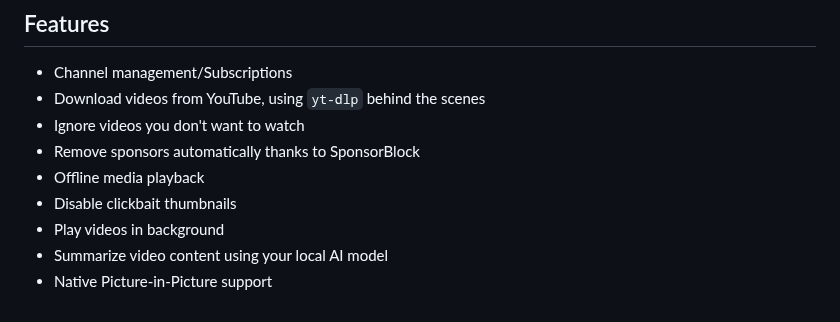
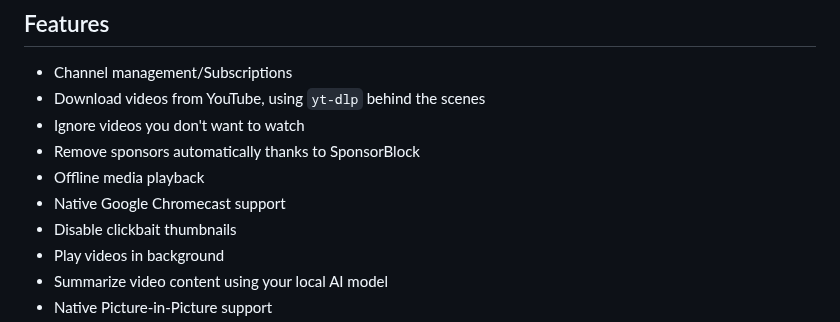
Before and after one commit to tahsin2627/my-yt, a Markdown page: README.md, the part around the change. Rendered like a GitHub page.

Commit message:
docs: chromecast support

```diff
--- a/README.md
+++ b/README.md
@@ -11,6 +11,7 @@ A clean and minimal youtube frontend supported by yt-dlp, and optionally your lo
 - Ignore videos you don't want to watch
 - Remove sponsors automatically thanks to SponsorBlock
 - Offline media playback
+- Native Google Chromecast support
 - Disable clickbait thumbnails
 - Play videos in background
 - Summarize video content using your local AI model
```
